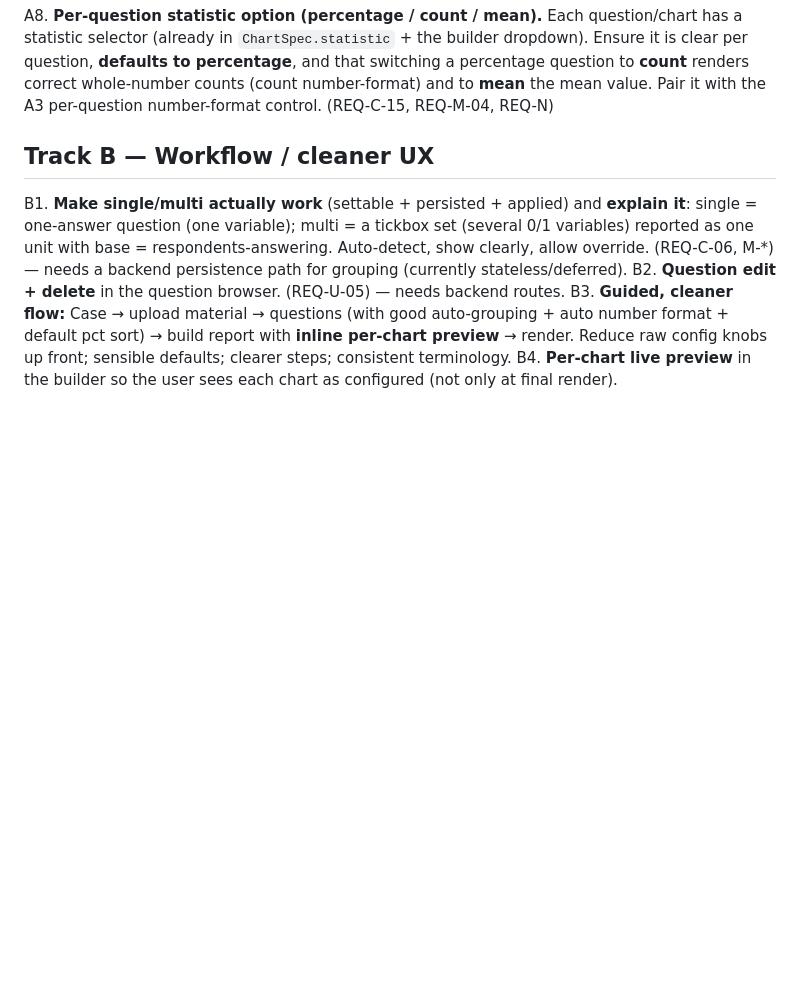
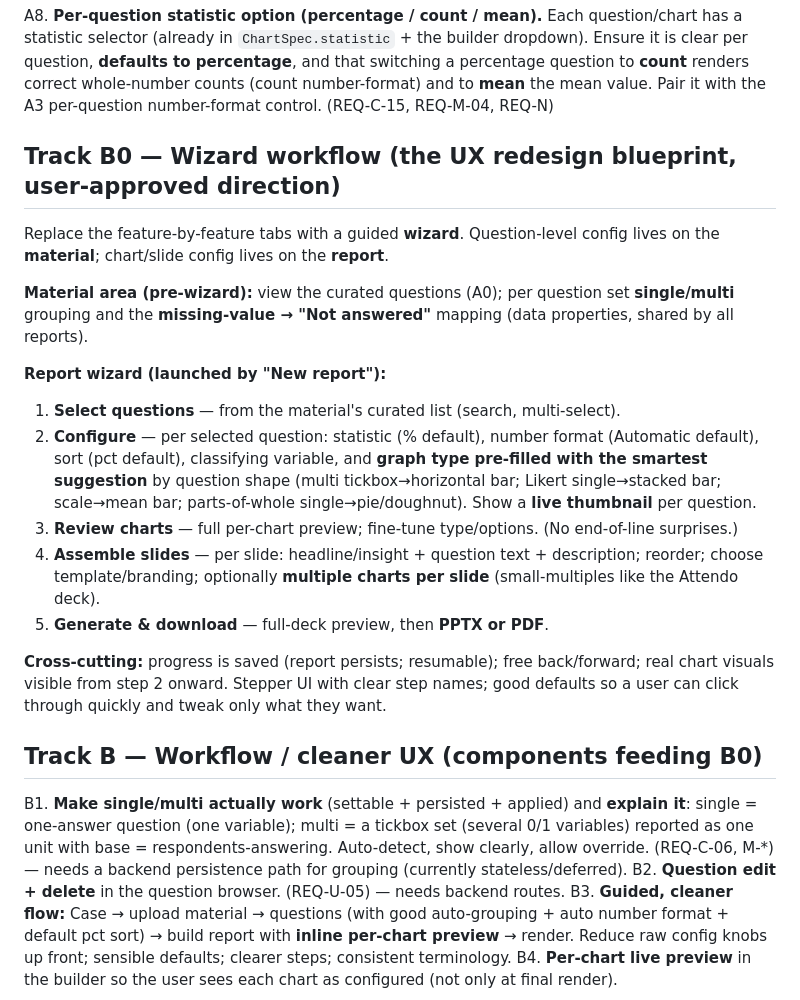
Before and after one commit to egoJohan/nsight-reportgen, a Markdown page: docs/remediation-quality-ux.md, the part around the change. GitHub-like rendering; blank space fills up the shorter version.

Commit message:
docs: B0 wizard workflow blueprint (questions -> configure -> review -> slides -> download)
Co-Authored-By: Claude Opus 4.8 (1M context) <noreply@anthropic.com>

```diff
--- a/docs/remediation-quality-ux.md
+++ b/docs/remediation-quality-ux.md
@@ -48,7 +48,30 @@ A8. **Per-question statistic option (percentage / count / mean).** Each question
     renders correct whole-number counts (count number-format) and to **mean** the mean value. Pair it
     with the A3 per-question number-format control. (REQ-C-15, REQ-M-04, REQ-N)
 
-## Track B — Workflow / cleaner UX
+## Track B0 — Wizard workflow (the UX redesign blueprint, user-approved direction)
+
+Replace the feature-by-feature tabs with a guided **wizard**. Question-level config lives on the
+**material**; chart/slide config lives on the **report**.
+
+**Material area (pre-wizard):** view the curated questions (A0); per question set **single/multi**
+grouping and the **missing-value → "Not answered"** mapping (data properties, shared by all reports).
+
+**Report wizard (launched by "New report"):**
+1. **Select questions** — from the material's curated list (search, multi-select).
+2. **Configure** — per selected question: statistic (% default), number format (Automatic default),
+   sort (pct default), classifying variable, and **graph type pre-filled with the smartest
+   suggestion** by question shape (multi tickbox→horizontal bar; Likert single→stacked bar;
+   scale→mean bar; parts-of-whole single→pie/doughnut). Show a **live thumbnail** per question.
+3. **Review charts** — full per-chart preview; fine-tune type/options. (No end-of-line surprises.)
+4. **Assemble slides** — per slide: headline/insight + question text + description; reorder; choose
+   template/branding; optionally **multiple charts per slide** (small-multiples like the Attendo deck).
+5. **Generate & download** — full-deck preview, then **PPTX or PDF**.
+
+**Cross-cutting:** progress is saved (report persists; resumable); free back/forward; real chart
+visuals visible from step 2 onward. Stepper UI with clear step names; good defaults so a user can
+click through quickly and tweak only what they want.
+
+## Track B — Workflow / cleaner UX (components feeding B0)
 
 B1. **Make single/multi actually work** (settable + persisted + applied) and **explain it**: single =
     one-answer question (one variable); multi = a tickbox set (several 0/1 variables) reported as one
```
